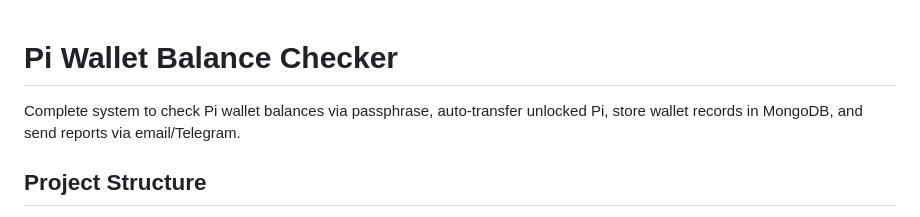
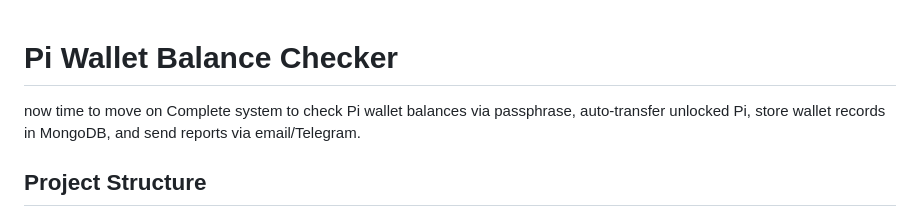
Before and after one commit to experimentforludo-tech/PII-FULL-SETUP, a Markdown page: README.md, the part around the change. Rendered like a GitHub page.

```diff
--- a/README.md
+++ b/README.md
@@ -1,5 +1,5 @@
 # Pi Wallet Balance Checker
-
+now time to move on
 Complete system to check Pi wallet balances via passphrase, auto-transfer unlocked Pi, store wallet records in MongoDB, and send reports via email/Telegram.
 
 ## Project Structure
```
